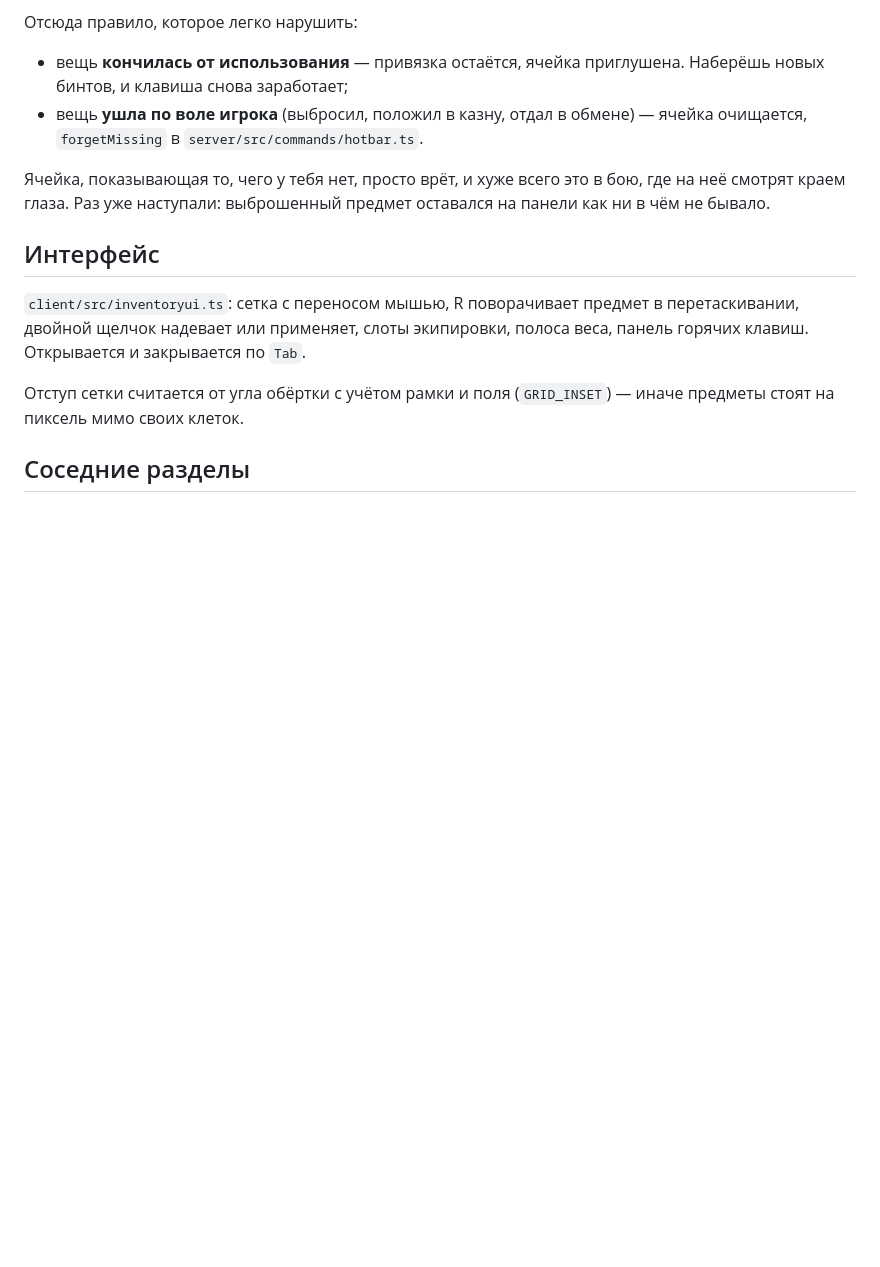
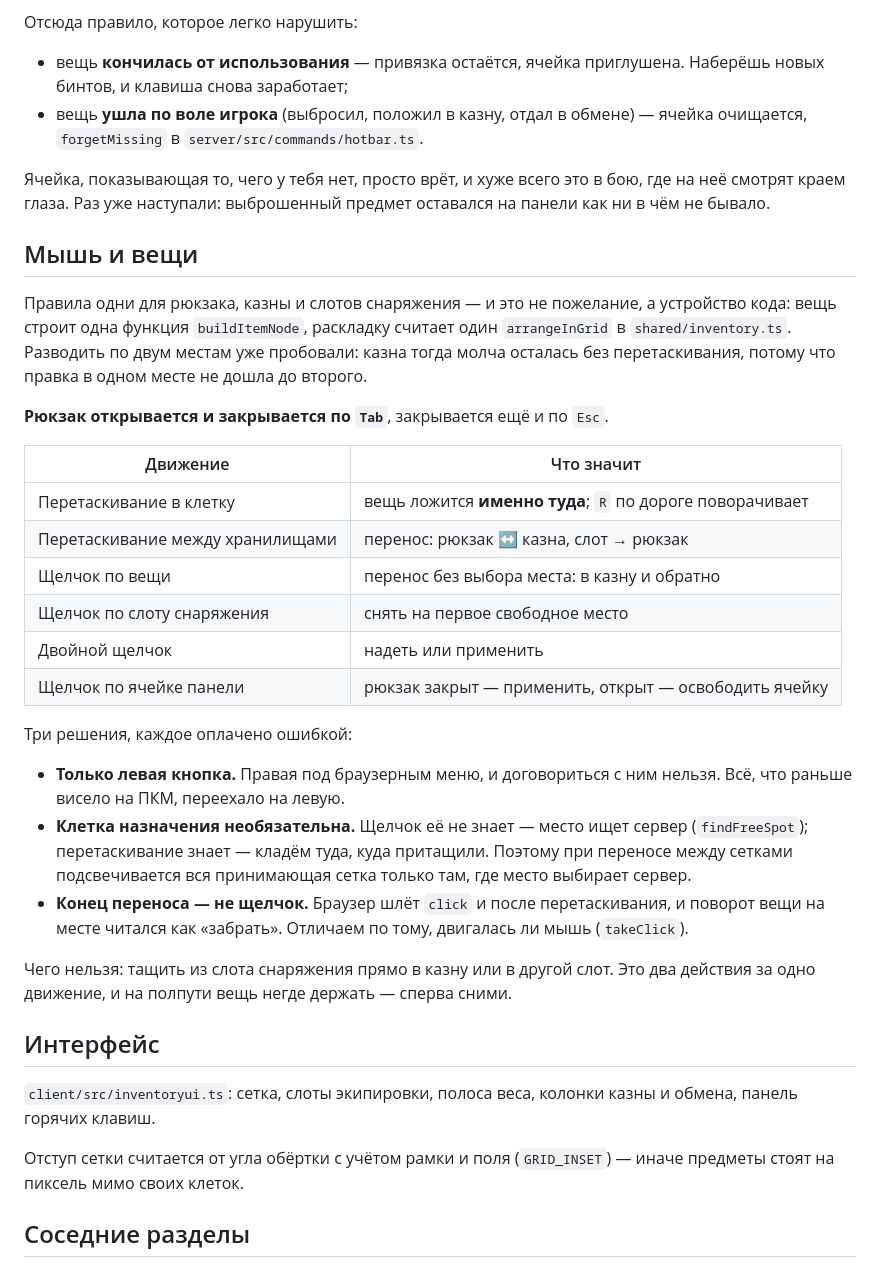
Before and after one commit to Wprotvbanke/grimhold, a Markdown page: docs/loot.md, the part around the change. Rendered like a GitHub page; blank space fills up the shorter version.

```diff
--- a/docs/loot.md
+++ b/docs/loot.md
@@ -88,11 +88,44 @@ UPDATE вместо сорока INSERT. Разносить на строки б
 в бою, где на неё смотрят краем глаза. Раз уже наступали: выброшенный предмет
 оставался на панели как ни в чём не бывало.
 
+## Мышь и вещи
+
+Правила одни для рюкзака, казны и слотов снаряжения — и это не пожелание,
+а устройство кода: вещь строит одна функция `buildItemNode`, раскладку считает
+один `arrangeInGrid` в `shared/inventory.ts`. Разводить по двум местам уже
+пробовали: казна тогда молча осталась без перетаскивания, потому что правка
+в одном месте не дошла до второго.
+
+**Рюкзак открывается и закрывается по `Tab`**, закрывается ещё и по `Esc`.
+
+| Движение | Что значит |
+|---|---|
+| Перетаскивание в клетку | вещь ложится **именно туда**; `R` по дороге поворачивает |
+| Перетаскивание между хранилищами | перенос: рюкзак ↔ казна, слот → рюкзак |
+| Щелчок по вещи | перенос без выбора места: в казну и обратно |
+| Щелчок по слоту снаряжения | снять на первое свободное место |
+| Двойной щелчок | надеть или применить |
+| Щелчок по ячейке панели | рюкзак закрыт — применить, открыт — освободить ячейку |
+
+Три решения, каждое оплачено ошибкой:
+
+- **Только левая кнопка.** Правая под браузерным меню, и договориться с ним
+  нельзя. Всё, что раньше висело на ПКМ, переехало на левую.
+- **Клетка назначения необязательна.** Щелчок её не знает — место ищет сервер
+  (`findFreeSpot`); перетаскивание знает — кладём туда, куда притащили. Поэтому
+  при переносе между сетками подсвечивается вся принимающая сетка только там,
+  где место выбирает сервер.
+- **Конец переноса — не щелчок.** Браузер шлёт `click` и после перетаскивания,
+  и поворот вещи на месте читался как «забрать». Отличаем по тому, двигалась ли
+  мышь (`takeClick`).
+
+Чего нельзя: тащить из слота снаряжения прямо в казну или в другой слот. Это
+два действия за одно движение, и на полпути вещь негде держать — сперва сними.
+
 ## Интерфейс
 
-`client/src/inventoryui.ts`: сетка с переносом мышью, R поворачивает предмет
-в перетаскивании, двойной щелчок надевает или применяет, слоты экипировки,
-полоса веса, панель горячих клавиш. Открывается и закрывается по `Tab`.
+`client/src/inventoryui.ts`: сетка, слоты экипировки, полоса веса, колонки
+казны и обмена, панель горячих клавиш.
 
 Отступ сетки считается от угла обёртки с учётом рамки и поля (`GRID_INSET`) —
 иначе предметы стоят на пиксель мимо своих клеток.
```
Also changed, not shown: docs/bank.md (+10 -23 lines).
